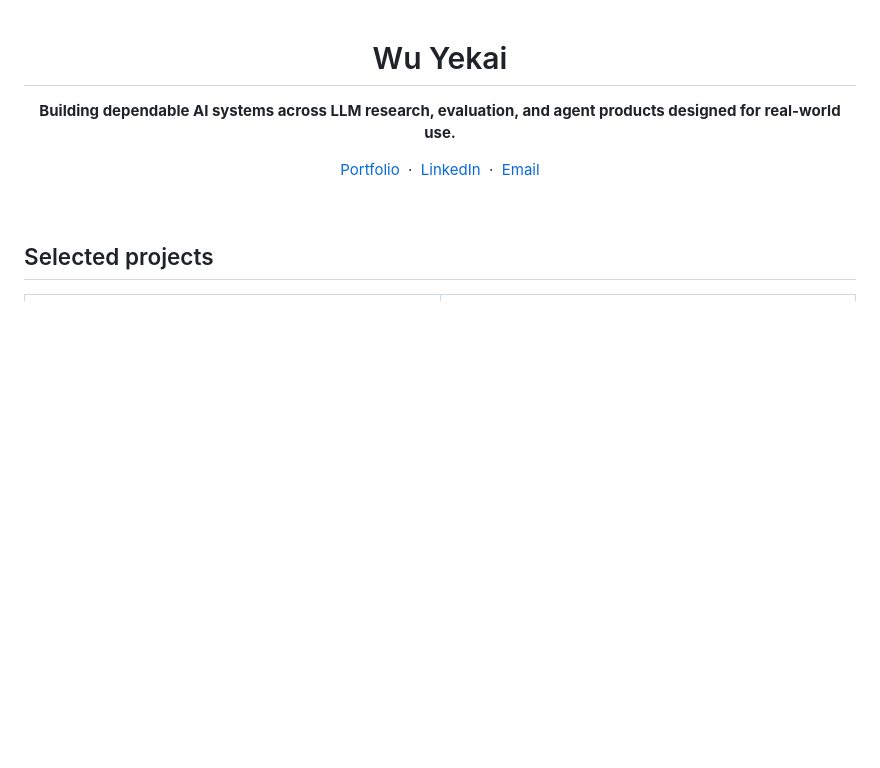
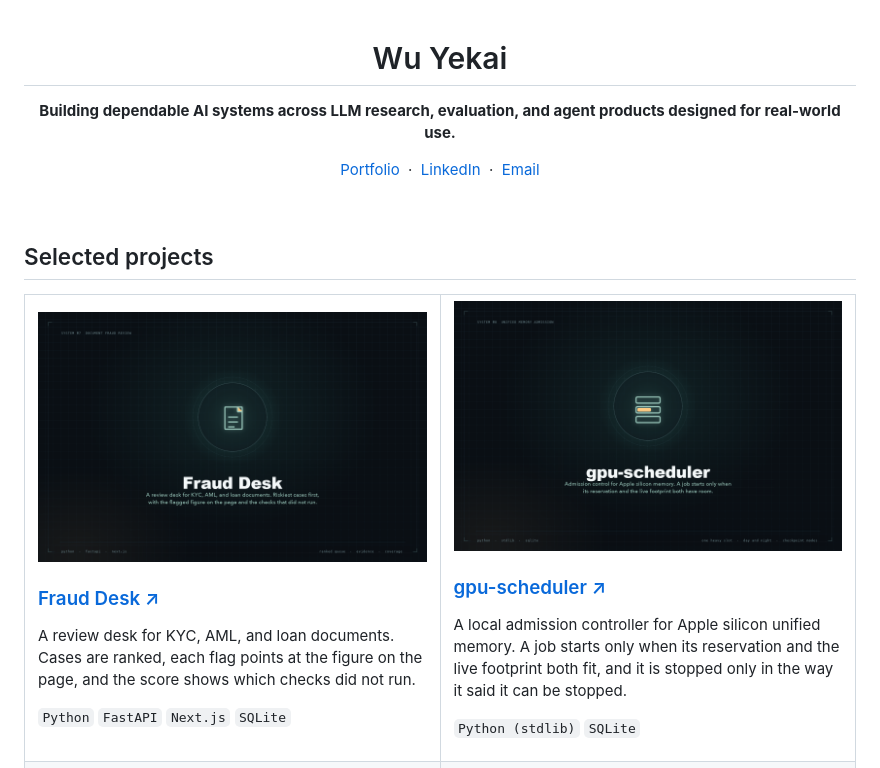
Before and after one commit to yekaiwu/yekaiwu, a Markdown page: README.md, the part around the change. GitHub-like rendering; pictures changed too: assets/fraud-desk.png (added), assets/gpu-scheduler.png (added); blank space fills up the shorter version.

Commit message:
Add Fraud Desk and gpu-scheduler to the profile
Co-Authored-By: Grok <noreply@x.ai>

```diff
--- a/README.md
+++ b/README.md
@@ -13,6 +13,30 @@
 ## Selected projects
 
 <table>
+<tr>
+<td width="50%" valign="top">
+
+<img src="assets/fraud-desk.png" width="100%" alt="Fraud Desk icon card: a document glyph representing the document-fraud review desk">
+
+### [Fraud Desk ↗](https://github.com/yekaiwu/fraud-desk)
+
+A review desk for KYC, AML, and loan documents. Cases are ranked, each flag points at the figure on the page, and the score shows which checks did not run.
+
+<code>Python</code> <code>FastAPI</code> <code>Next.js</code> <code>SQLite</code>
+
+</td>
+<td width="50%" valign="top">
+
+<img src="assets/gpu-scheduler.png" width="100%" alt="gpu-scheduler icon card: stacked slots representing admission control for Apple silicon memory">
+
+### [gpu-scheduler ↗](https://github.com/yekaiwu/gpu-scheduler)
+
+A local admission controller for Apple silicon unified memory. A job starts only when its reservation and the live footprint both fit, and it is stopped only in the way it said it can be stopped.
+
+<code>Python (stdlib)</code> <code>SQLite</code>
+
+</td>
+</tr>
 <tr>
 <td width="50%" valign="top">
 
```
